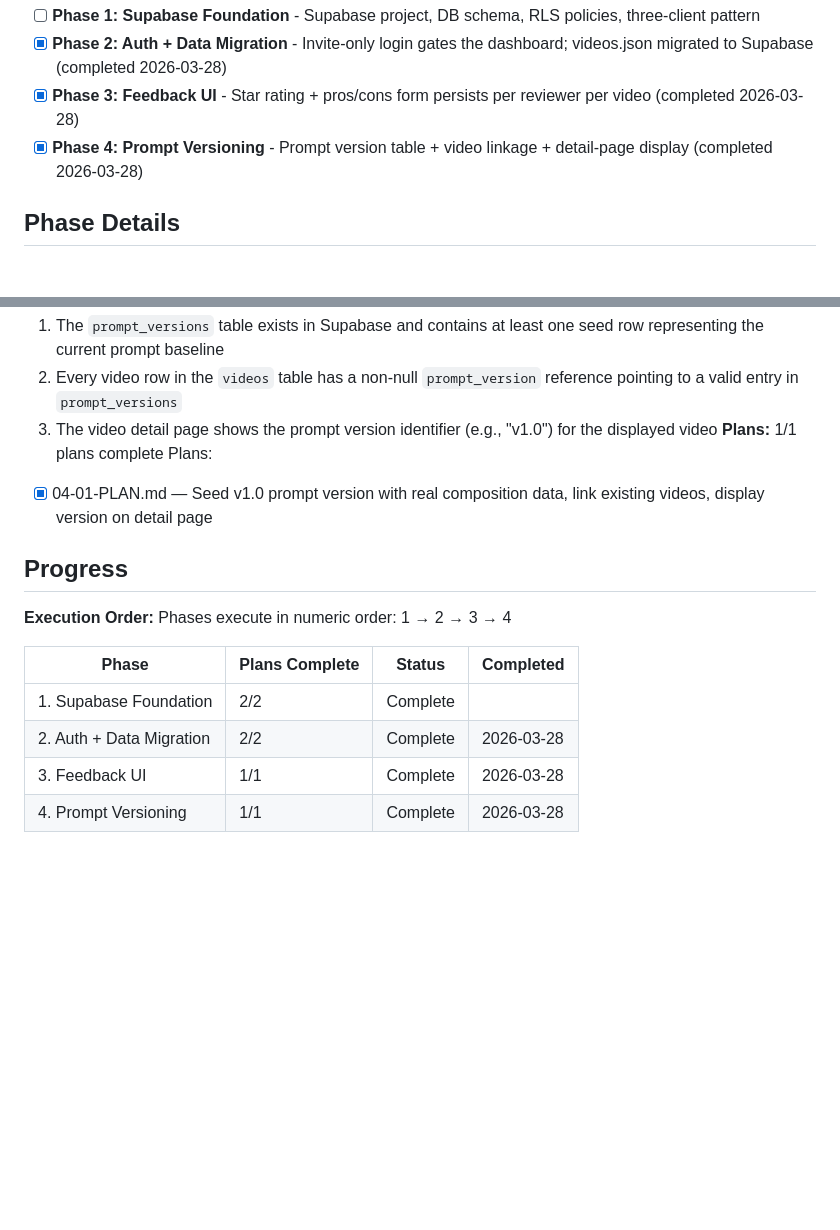
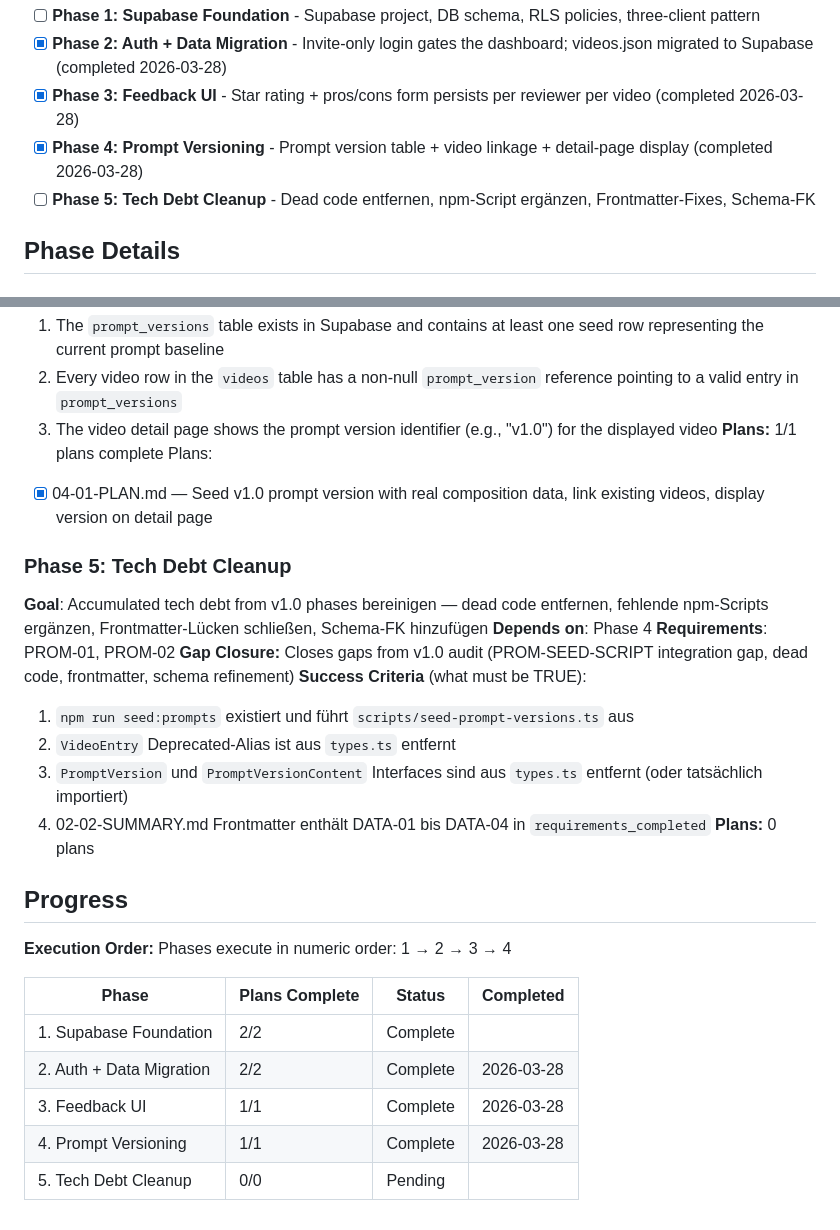
Before and after one commit to klappi91/letonkinois-shorts, a Markdown page: .planning/ROADMAP.md, 2 parts joined by grey strips. GitHub-like rendering; blank space fills up the shorter version.

Commit message:
docs(roadmap): add gap closure phase 5 — tech debt cleanup

```diff
--- a/.planning/ROADMAP.md
+++ b/.planning/ROADMAP.md
@@ -16,6 +16,7 @@ Decimal phases appear between their surrounding integers in numeric order.
 - [x] **Phase 2: Auth + Data Migration** - Invite-only login gates the dashboard; videos.json migrated to Supabase (completed 2026-03-28)
 - [x] **Phase 3: Feedback UI** - Star rating + pros/cons form persists per reviewer per video (completed 2026-03-28)
 - [x] **Phase 4: Prompt Versioning** - Prompt version table + video linkage + detail-page display (completed 2026-03-28)
+- [ ] **Phase 5: Tech Debt Cleanup** - Dead code entfernen, npm-Script ergänzen, Frontmatter-Fixes, Schema-FK
 
 ## Phase Details
 
@@ -75,6 +76,18 @@ Plans:
 Plans:
 - [x] 04-01-PLAN.md — Seed v1.0 prompt version with real composition data, link existing videos, display version on detail page
 
+### Phase 5: Tech Debt Cleanup
+**Goal**: Accumulated tech debt from v1.0 phases bereinigen — dead code entfernen, fehlende npm-Scripts ergänzen, Frontmatter-Lücken schließen, Schema-FK hinzufügen
+**Depends on**: Phase 4
+**Requirements**: PROM-01, PROM-02
+**Gap Closure:** Closes gaps from v1.0 audit (PROM-SEED-SCRIPT integration gap, dead code, frontmatter, schema refinement)
+**Success Criteria** (what must be TRUE):
+  1. `npm run seed:prompts` existiert und führt `scripts/seed-prompt-versions.ts` aus
+  2. `VideoEntry` Deprecated-Alias ist aus `types.ts` entfernt
+  3. `PromptVersion` und `PromptVersionContent` Interfaces sind aus `types.ts` entfernt (oder tatsächlich importiert)
+  4. 02-02-SUMMARY.md Frontmatter enthält DATA-01 bis DATA-04 in `requirements_completed`
+**Plans:** 0 plans
+
 ## Progress
 
 **Execution Order:**
@@ -86,3 +99,4 @@ Phases execute in numeric order: 1 → 2 → 3 → 4
 | 2. Auth + Data Migration | 2/2 | Complete   | 2026-03-28 |
 | 3. Feedback UI | 1/1 | Complete   | 2026-03-28 |
 | 4. Prompt Versioning | 1/1 | Complete   | 2026-03-28 |
+| 5. Tech Debt Cleanup | 0/0 | Pending |  |
```
Also changed, not shown: .planning/REQUIREMENTS.md (+2 -2 lines).
